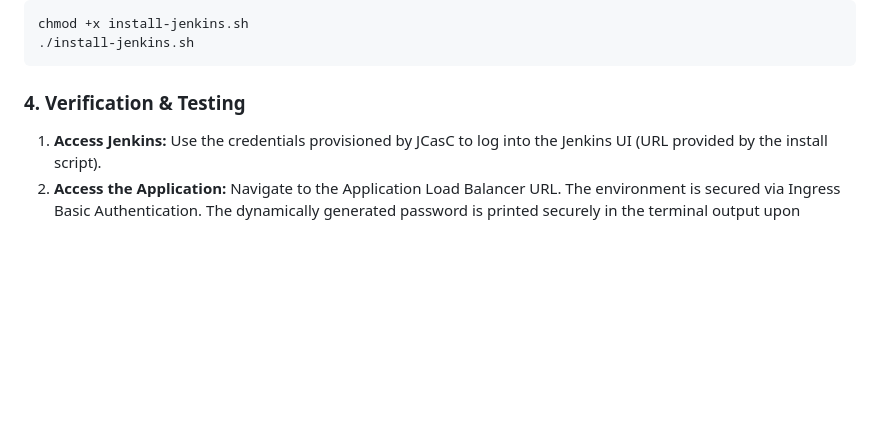
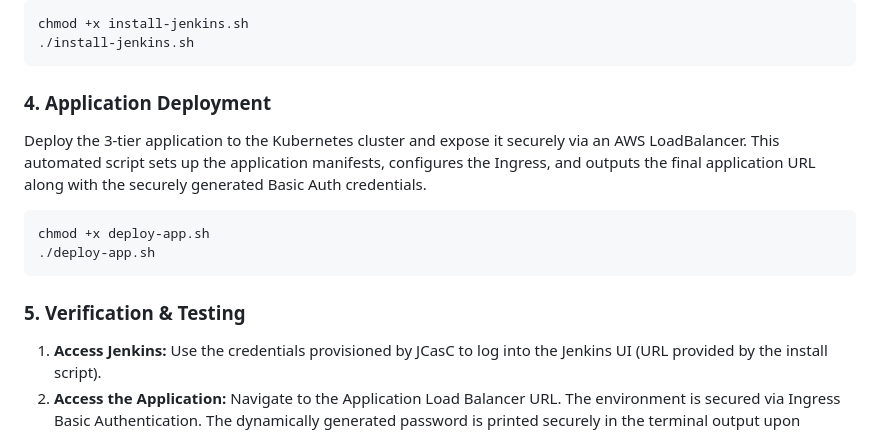
Before and after one commit to negbiaviv-del/Mission-AWS-Task5, a Markdown page: ReadME.md, the part around the change. Drawn GitHub-style; blank space fills up the shorter version.

Commit message:
docs: add deploy-app.sh to deployment instructions

```diff
--- a/ReadME.md
+++ b/ReadME.md
@@ -108,7 +108,13 @@ Run the automated deployment script. This script fetches the required AWS secret
     chmod +x install-jenkins.sh
     ./install-jenkins.sh
 
-### 4. Verification & Testing
+### 4. Application Deployment
+Deploy the 3-tier application to the Kubernetes cluster and expose it securely via an AWS LoadBalancer. This automated script sets up the application manifests, configures the Ingress, and outputs the final application URL along with the securely generated Basic Auth credentials.
+
+    chmod +x deploy-app.sh
+    ./deploy-app.sh
+
+### 5. Verification & Testing
 1. **Access Jenkins:** Use the credentials provisioned by JCasC to log into the Jenkins UI (URL provided by the install script).
 2. **Access the Application:** Navigate to the Application Load Balancer URL. The environment is secured via Ingress Basic Authentication.
    The dynamically generated password is printed securely in the terminal output upon successful completion of the deployment script.
```
